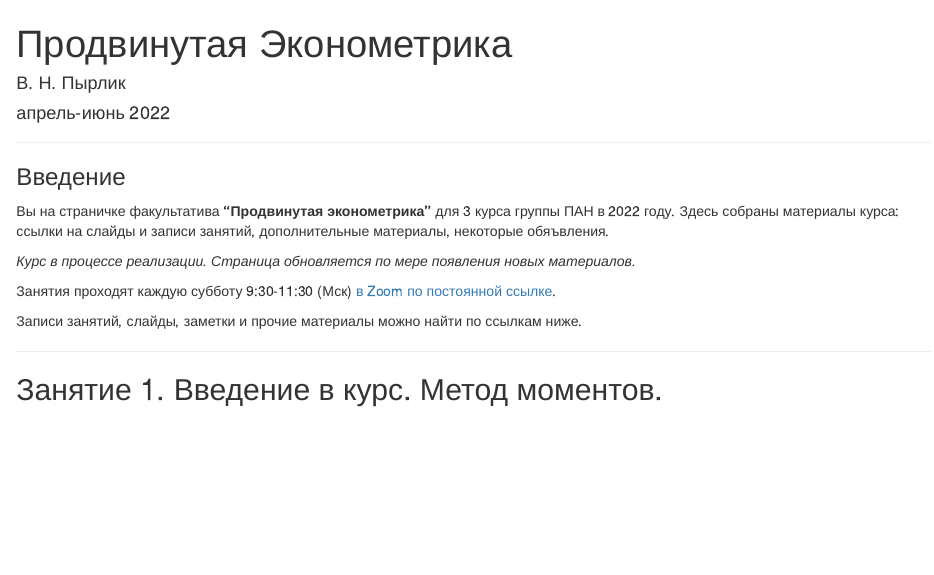
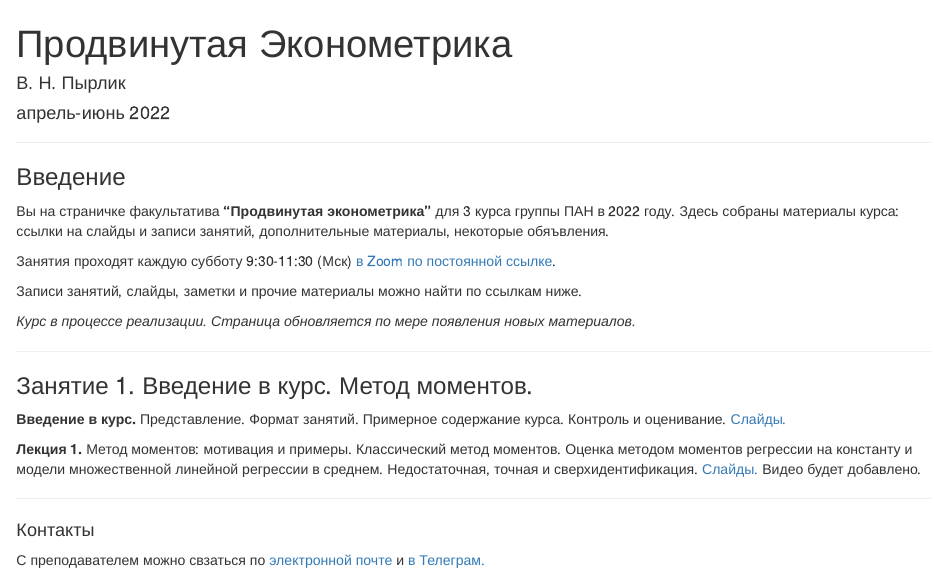
Before and after one commit to vpyrlik/Ecox22Topics, an R Markdown document (index.Rmd): the page in a window 1100 px wide, from its top. The pictures show the output file index.html that the author committed with the source, opened offline.

Commit message:
minor updates

```diff
--- a/index.Rmd
+++ b/index.Rmd
@@ -24,6 +24,12 @@ knitr::opts_chunk$set(echo = FALSE)
 
 ### Занятие 1. Введение в курс. Метод моментов.
 
-Введение в курс. Представление. Формат занятий. Примерное содержание курса. Контроль и оценивание. [Слайды.]()
+**Введение в курс.** Представление. Формат занятий. Примерное содержание курса. Контроль и оценивание. [Слайды.](vpyrlik.github.io/Ecox22Topics/lec00.html)
 
-Лекция 1. Метод моментов: мотивация и примеры. Классический метод моментов. Оценка методом моментов регрессии на константу и модели множественной линейной регрессии в среднем. Недостаточная, точная и сверхидентификация. [Слайды.]() [Видео.]()
+**Лекция 1.** Метод моментов: мотивация и примеры. Классический метод моментов. Оценка методом моментов регрессии на константу и модели множественной линейной регрессии в среднем. Недостаточная, точная и сверхидентификация. [Слайды.](vpyrlik.github.io/Ecox22Topics/lec01.html) Видео будет добавлено.
+
+---
+
+#### Контакты
+
+С преподавателем можно свзаться по [электронной почте](mailto:vnpyrlik@hse.ru) и [в Телеграм.](https://t.me/vyrlik)
```
Also changed, not shown: index.html.
